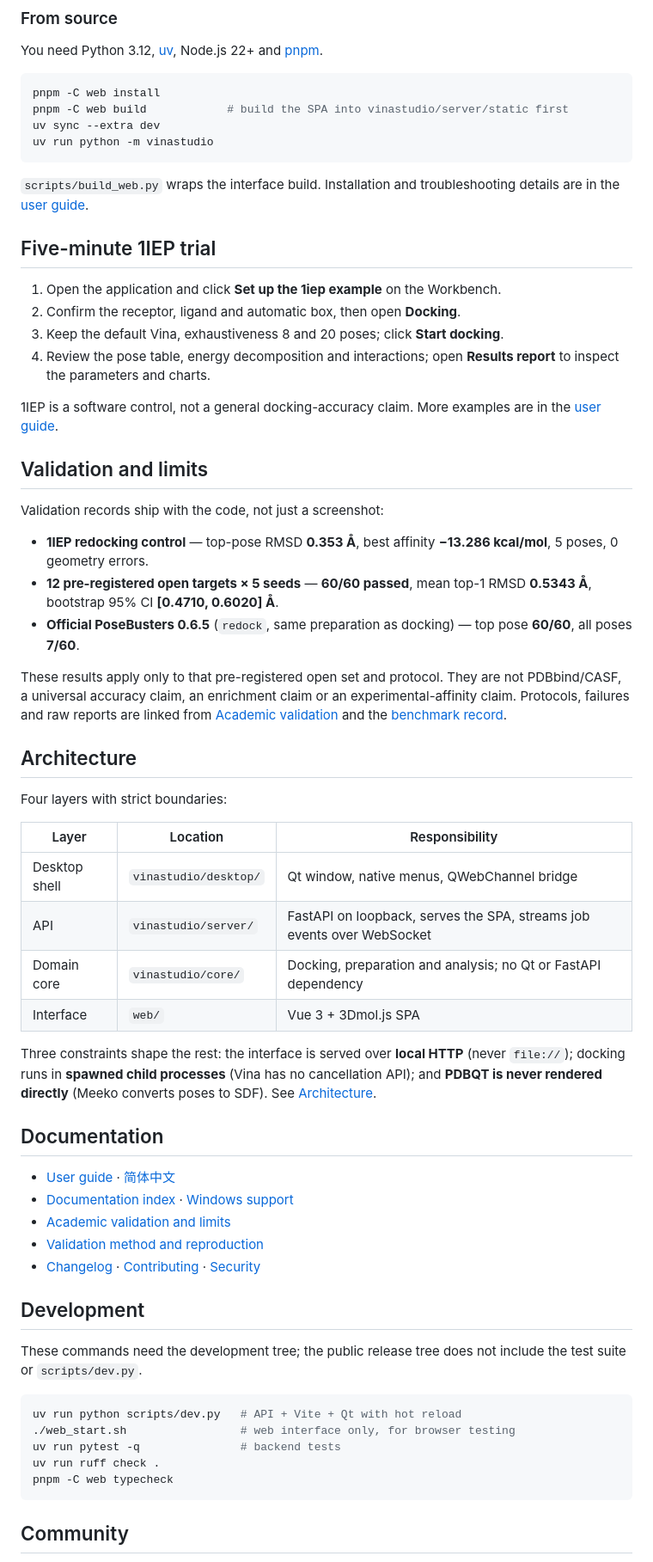
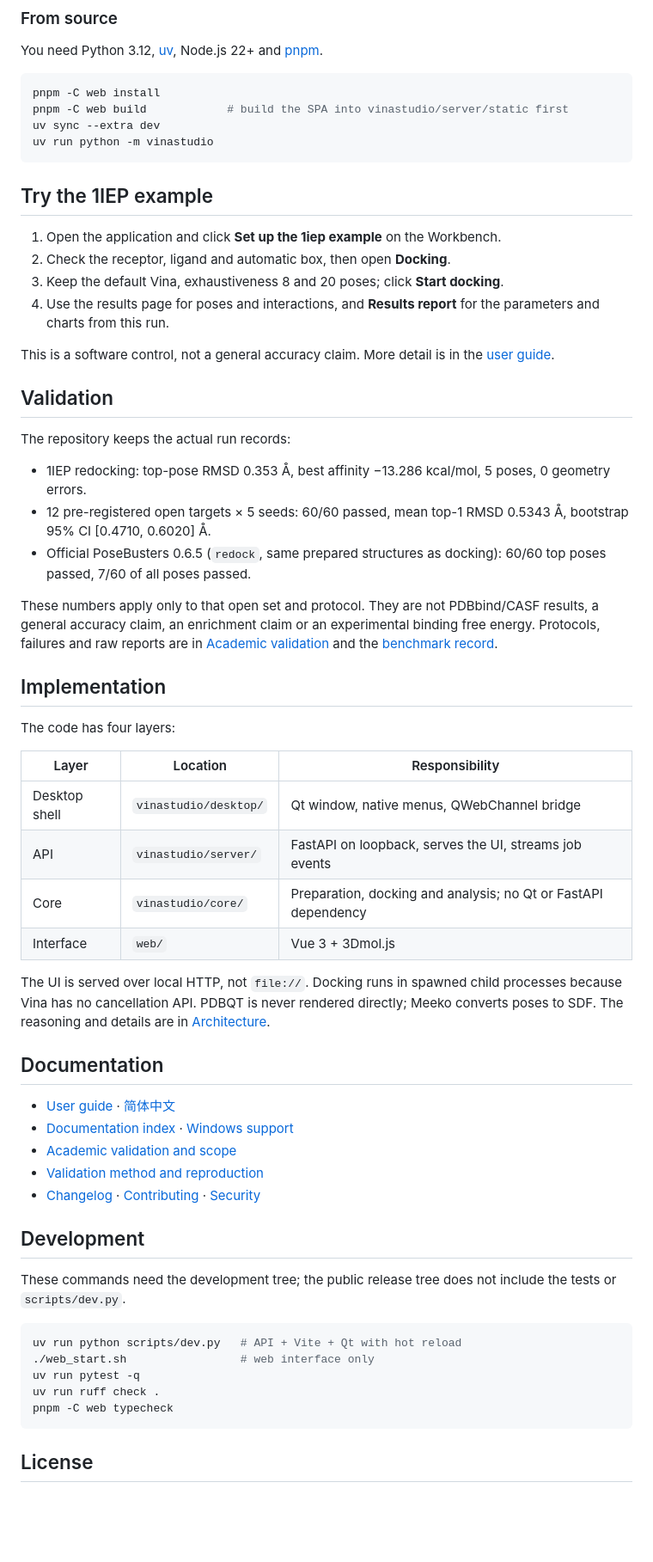
Before and after one commit to hubehero/VinaStudio, a Markdown page: README.en.md, the part around one of its changes. Shown at 86% size. Drawn GitHub-style; blank space fills up the shorter version.

````diff
--- a/README.en.md
+++ b/README.en.md
@@ -103,58 +64,55 @@ uv sync --extra dev
 uv run python -m vinastudio
 ```
 
-`scripts/build_web.py` wraps the interface build. Installation and
-troubleshooting details are in the [user guide](docs/USER_GUIDE.md).
-
-## Five-minute 1IEP trial
+## Try the 1IEP example
 
 1. Open the application and click **Set up the 1iep example** on the Workbench.
-2. Confirm the receptor, ligand and automatic box, then open **Docking**.
+2. Check the receptor, ligand and automatic box, then open **Docking**.
 3. Keep the default Vina, exhaustiveness 8 and 20 poses; click **Start docking**.
-4. Review the pose table, energy decomposition and interactions; open
-   **Results report** to inspect the parameters and charts.
+4. Use the results page for poses and interactions, and **Results report** for
+   the parameters and charts from this run.
 
-1IEP is a software control, not a general docking-accuracy claim. More examples
-are in the [user guide](docs/USER_GUIDE.md).
+This is a software control, not a general accuracy claim. More detail is in the
+[user guide](docs/USER_GUIDE.md).
 
-## Validation and limits
+## Validation
 
-Validation records ship with the code, not just a screenshot:
+The repository keeps the actual run records:
 
-- **1IEP redocking control** — top-pose RMSD **0.353 Å**, best affinity
-  **−13.286 kcal/mol**, 5 poses, 0 geometry errors.
-- **12 pre-registered open targets × 5 seeds** — **60/60 passed**, mean top-1
-  RMSD **0.5343 Å**, bootstrap 95% CI **[0.4710, 0.6020] Å**.
-- **Official PoseBusters 0.6.5** (`redock`, same preparation as docking) —
-  top pose **60/60**, all poses **7/60**.
+- 1IEP redocking: top-pose RMSD 0.353 Å, best affinity −13.286 kcal/mol,
+  5 poses, 0 geometry errors.
+- 12 pre-registered open targets × 5 seeds: 60/60 passed, mean top-1 RMSD
+  0.5343 Å, bootstrap 95% CI [0.4710, 0.6020] Å.
+- Official PoseBusters 0.6.5 (`redock`, same prepared structures as docking):
+  60/60 top poses passed, 7/60 of all poses passed.
 
-These results apply only to that pre-registered open set and protocol. They are
-not PDBbind/CASF, a universal accuracy claim, an enrichment claim or an
-experimental-affinity claim. Protocols, failures and raw reports are linked from
+These numbers apply only to that open set and protocol. They are not PDBbind/CASF
+results, a general accuracy claim, an enrichment claim or an experimental binding
+free energy. Protocols, failures and raw reports are in
 [Academic validation](docs/ACADEMIC_VALIDATION.md) and the
 [benchmark record](validation/benchmark/records/2026-11-02-open-posebusters-v1/).
 
-## Architecture
+## Implementation
 
-Four layers with strict boundaries:
+The code has four layers:
 
 | Layer | Location | Responsibility |
 |---|---|---|
 | Desktop shell | `vinastudio/desktop/` | Qt window, native menus, QWebChannel bridge |
-| API | `vinastudio/server/` | FastAPI on loopback, serves the SPA, streams job events over WebSocket |
-| Domain core | `vinastudio/core/` | Docking, preparation and analysis; no Qt or FastAPI dependency |
-| Interface | `web/` | Vue 3 + 3Dmol.js SPA |
+| API | `vinastudio/server/` | FastAPI on loopback, serves the UI, streams job events |
+| Core | `vinastudio/core/` | Preparation, docking and analysis; no Qt or FastAPI dependency |
+| Interface | `web/` | Vue 3 + 3Dmol.js |
 
-Three constraints shape the rest: the interface is served over **local HTTP**
-(never `file://`); docking runs in **spawned child processes** (Vina has no
-cancellation API); and **PDBQT is never rendered directly** (Meeko converts
-poses to SDF). See [Architecture](docs/ARCHITECTURE.md).
+The UI is served over local HTTP, not `file://`. Docking runs in spawned child
+processes because Vina has no cancellation API. PDBQT is never rendered directly;
+Meeko converts poses to SDF. The reasoning and details are in
+[Architecture](docs/ARCHITECTURE.md).
 
 ## Documentation
 
 - [User guide](docs/USER_GUIDE.md) · [简体中文](docs/USER_GUIDE.zh-CN.md)
 - [Documentation index](docs/README.md) · [Windows support](docs/WINDOWS.md)
-- [Academic validation and limits](docs/ACADEMIC_VALIDATION.md)
+- [Academic validation and scope](docs/ACADEMIC_VALIDATION.md)
 - [Validation method and reproduction](docs/VALIDATION.md)
 - [Changelog](CHANGELOG.md) · [Contributing](CONTRIBUTING.md) ·
   [Security](SECURITY.md)
@@ -162,15 +120,15 @@ poses to SDF). See [Architecture](docs/ARCHITECTURE.md).
 ## Development
 
 These commands need the development tree; the public release tree does not
-include the test suite or `scripts/dev.py`.
+include the tests or `scripts/dev.py`.
 
 ```bash
 uv run python scripts/dev.py   # API + Vite + Qt with hot reload
-./web_start.sh                 # web interface only, for browser testing
-uv run pytest -q               # backend tests
+./web_start.sh                 # web interface only
+uv run pytest -q
 uv run ruff check .
 pnpm -C web typecheck
 ```
 
-## Community
+## License
 
````
Also changed, not shown: other parts of README.en.md (+37 -85 lines), README.md (+61 -110 lines), docs/images/README.md (+5 -2 lines), docs/images/preview.jpg (added).
